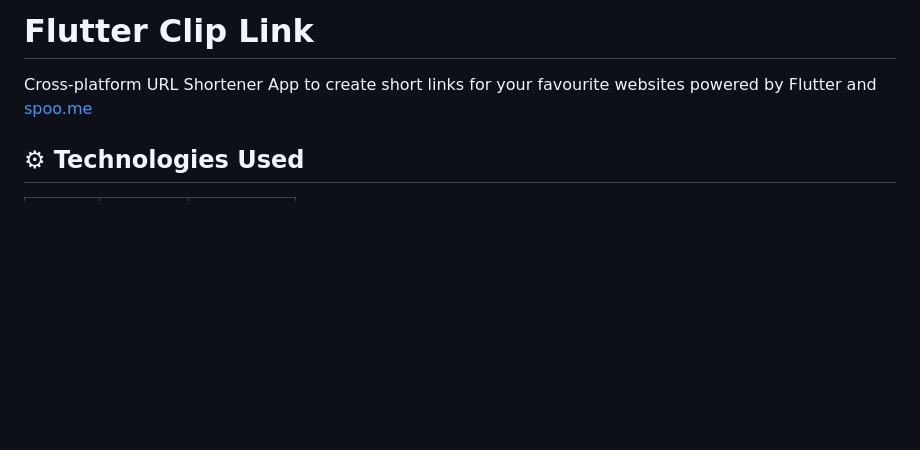
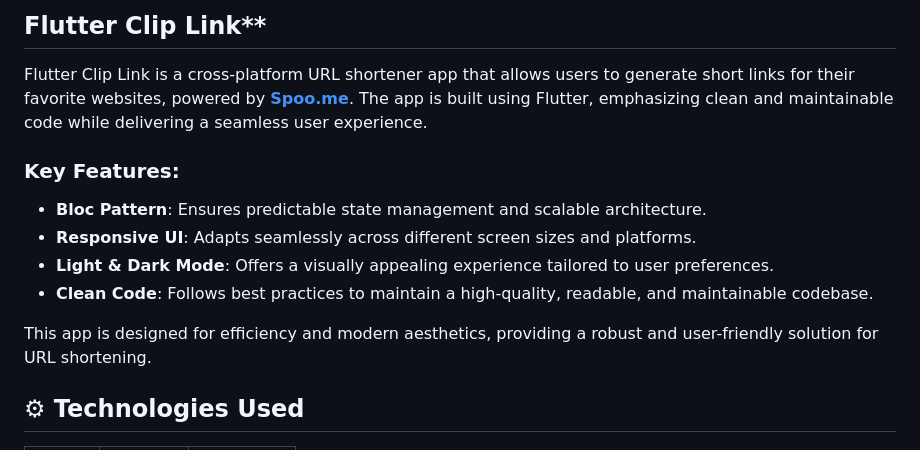
Before and after one commit to utrodus/flutter-clip-link, a Markdown page: README.md, the part around the change. GitHub-like rendering; blank space fills up the shorter version.

```diff
--- a/README.md
+++ b/README.md
@@ -1,5 +1,14 @@
-# Flutter Clip Link
-Cross-platform URL Shortener App to create short links for your favourite websites powered by Flutter and [spoo.me](https://spoo.me/)
+## Flutter Clip Link**
+
+Flutter Clip Link is a cross-platform URL shortener app that allows users to generate short links for their favorite websites, powered by **[Spoo.me](https://spoo.me/)**. The app is built using Flutter, emphasizing clean and maintainable code while delivering a seamless user experience.
+
+### Key Features:
+- **Bloc Pattern**: Ensures predictable state management and scalable architecture.
+- **Responsive UI**: Adapts seamlessly across different screen sizes and platforms.
+- **Light & Dark Mode**: Offers a visually appealing experience tailored to user preferences.
+- **Clean Code**: Follows best practices to maintain a high-quality, readable, and maintainable codebase.
+
+This app is designed for efficiency and modern aesthetics, providing a robust and user-friendly solution for URL shortening.
 
 
 ## ⚙ Technologies Used
```
